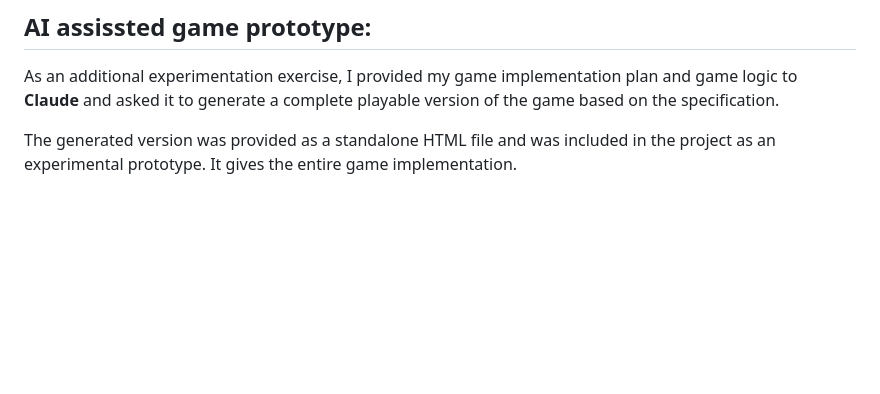
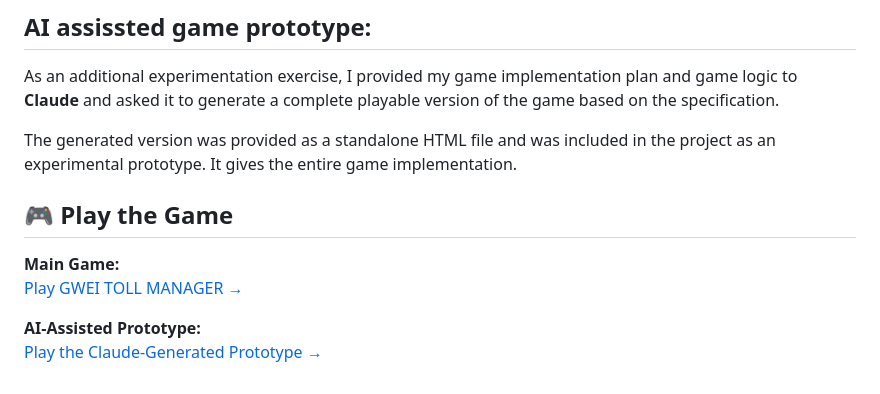
Before and after one commit to anamika22priya/blockchain_defi_mancomm, a Markdown page: task2/readme.md, the part around one of its changes. Drawn GitHub-style; blank space fills up the shorter version.

```diff
--- a/task2/readme.md
+++ b/task2/readme.md
@@ -88,3 +90,11 @@ version of the game based on the specification.
 
 The generated version was provided as a standalone HTML file and was included
 in the project as an experimental prototype. It gives the entire game implementation.
+
+## 🎮 Play the Game
+
+**Main Game:**
+[Play GWEI TOLL MANAGER →](https://gwei-toll-manager.vercel.app/)
+
+**AI-Assisted Prototype:**
+[Play the Claude-Generated Prototype →](https://gwei-toll-manager.vercel.app/ai-prototype/)
```
Also changed, not shown: other parts of task2/readme.md (+2 -0 lines).
